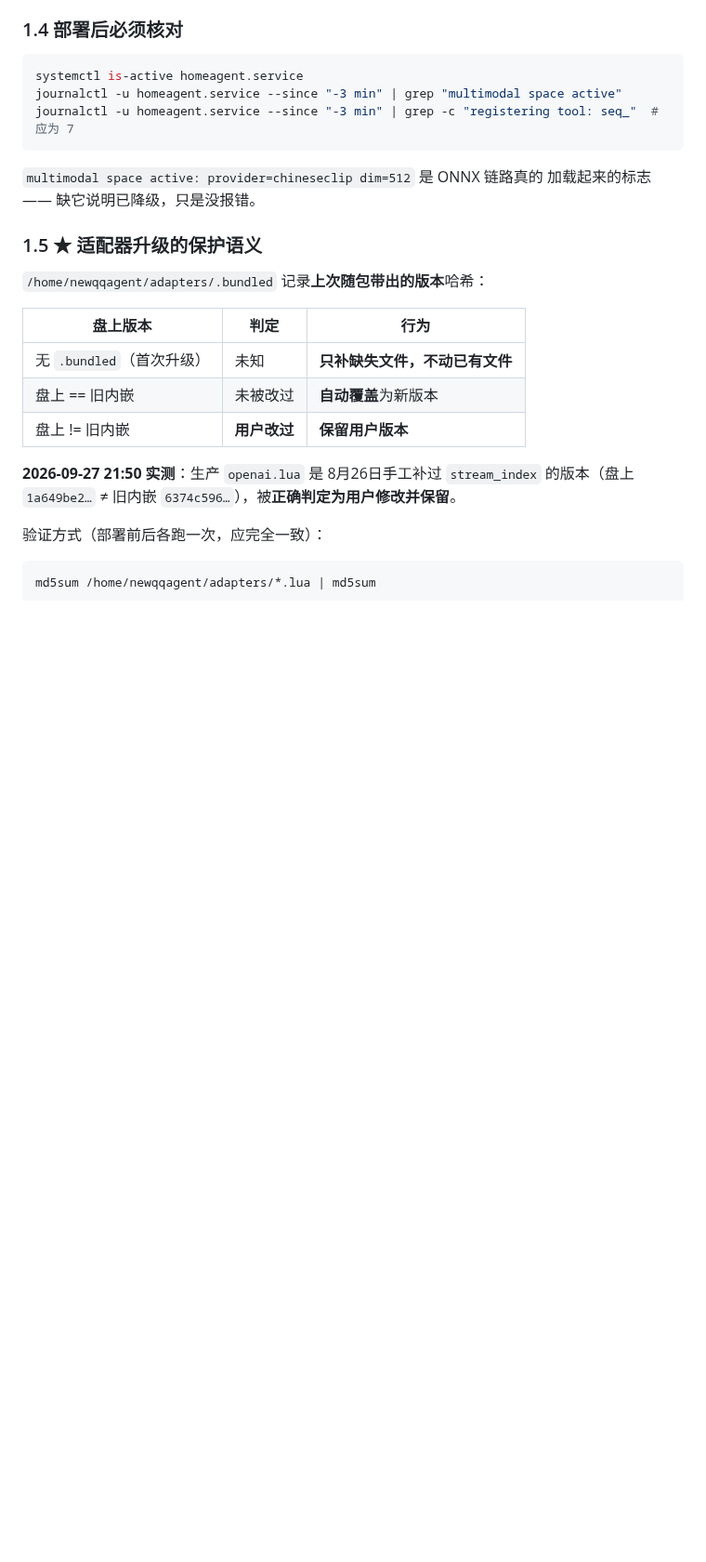
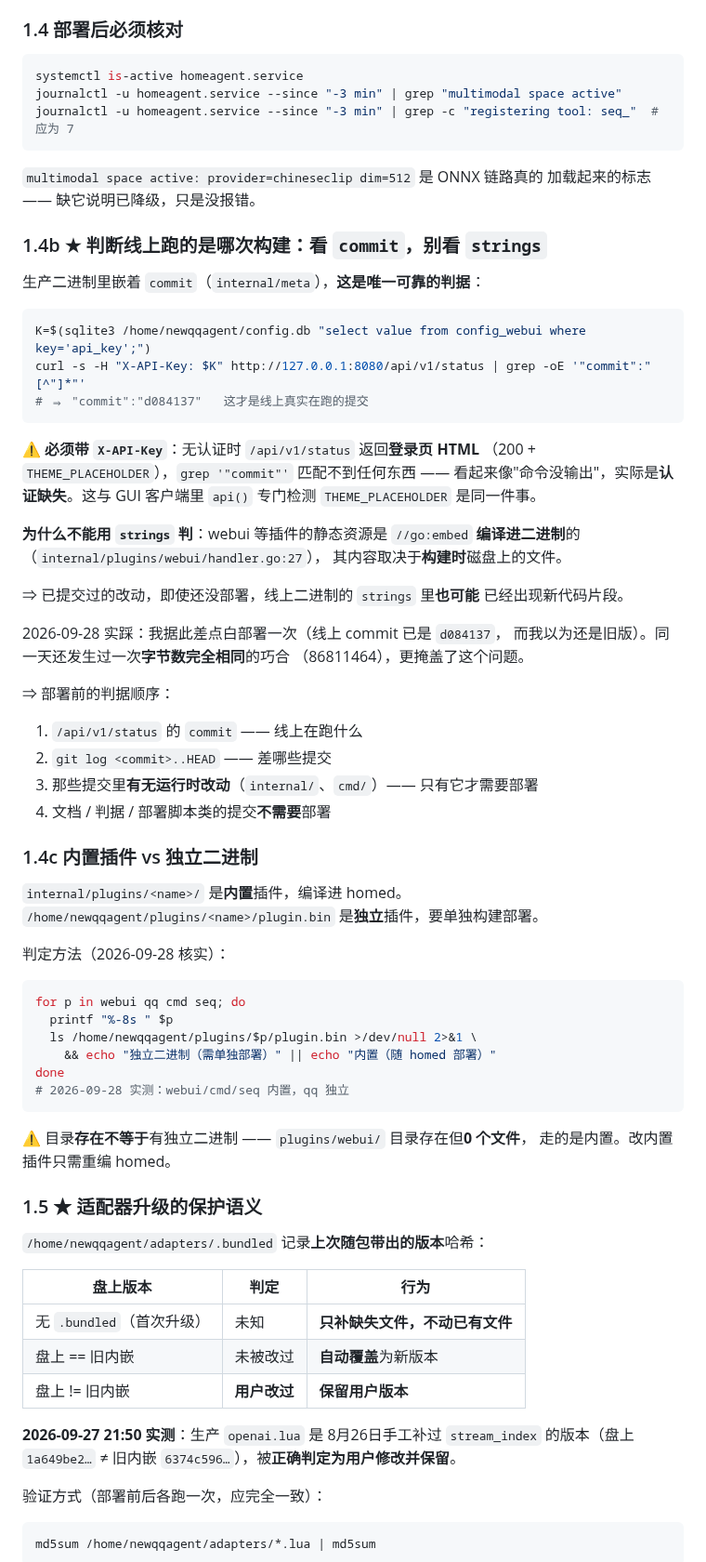
Before and after one commit to JianFeeeee/HomeAgent, a Markdown page: docs/zh/deploy-runbook.md, the part around the change. Shown at 93% size. GitHub-like rendering; blank space fills up the shorter version.

Commit message:
docs(runbook): 记「判断线上跑哪次构建」的正确判据（我今天差点白部署）
## 线上其实已经是修好的版本

去部署 `a926744`（webui 总览 5 个 KPI 空）前核实，发现：

    /api/v1/status → {"commit":"a926744", "startedAt":"2026-09-27T23:23:39"}

23:23 那次部署**不是我做的**（我只在 21:50 部署过），已经包含
`a926744`。`/api/v1/kernel` 里 5 个 KPI 依赖的字段也全部有值
（`plugins` 39 个、`llm`/`memory`/`documents`/`runtime`/`onnx` 非空）。

⇒ **不需要部署。**

## ★ 为什么 `strings` 不能用来判断

webui 等插件的静态资源是 `//go:embed` **编译进二进制**的
（`internal/plugins/webui/handler.go:27`），内容取决于**构建时**磁盘上的
文件。⇒ 已提交但未部署的改动，线上二进制的 `strings` 里**也可能**
出现新代码片段。

我据此差点白重启一次生产。同一天还撞上**字节数完全相同**的巧合
（86811464），更掩盖了这点 —— 大小相同更让人以为"没变化，不用管"。

## 正确的判据顺序

1. `/api/v1/status` 的 `commit` —— 线上在跑什么
2. `git log <commit>..HEAD` —— 差哪些提交
3. 那些提交里**有无运行时改动**（`internal/`、`cmd/`）—— 只有它需要部署
4. 文档 / 判据 / 部署脚本类提交**不需要**部署

## ⚠ 那条命令必须带认证头

无认证时 `/api/v1/status` 返回**登录页 HTML**（200 + `THEME_PLACEHOLDER`），
`grep '"commit"'` 匹配不到 —— 看起来像"命令没输出"，实际是认证缺失。
与 GUI 客户端 `api()` 专门检测 `THEME_PLACEHOLDER` 是同一件事。

## 顺带：内置插件 vs 独立二进制

`internal/plugins/<name>/` 编译进 homed；`plugins/<name>/plugin.bin`
是独立插件，要单独构建部署。**目录存在不等于有独立二进制** ——
`plugins/webui/` 目录存在但 **0 个文件**，走内置。

实测（2026-09-28）：`webui`/`cmd`/`seq` 内置，`qq` 独立。
改内置插件只需重编 homed。

````diff
--- a/docs/zh/deploy-runbook.md
+++ b/docs/zh/deploy-runbook.md
@@ -90,6 +90,57 @@ journalctl -u homeagent.service --since "-3 min" | grep -c "registering tool: se
 
 `multimodal space active: provider=chineseclip dim=512` 是 ONNX 链路真的
 加载起来的标志 —— 缺它说明已降级，只是没报错。
+
+### 1.4b ★ 判断线上跑的是哪次构建：看 `commit`，别看 `strings`
+
+生产二进制里嵌着 `commit`（`internal/meta`），**这是唯一可靠的判据**：
+
+```bash
+K=$(sqlite3 /home/newqqagent/config.db "select value from config_webui where key='api_key';")
+curl -s -H "X-API-Key: $K" http://127.0.0.1:8080/api/v1/status | grep -oE '"commit":"[^"]*"'
+# ⇒ "commit":"d084137"   这才是线上真实在跑的提交
+```
+
+⚠ **必须带 `X-API-Key`**：无认证时 `/api/v1/status` 返回**登录页 HTML**
+（200 + `THEME_PLACEHOLDER`），`grep '"commit"'` 匹配不到任何东西 ——
+看起来像"命令没输出"，实际是**认证缺失**。这与 GUI 客户端里
+`api()` 专门检测 `THEME_PLACEHOLDER` 是同一件事。
+
+**为什么不能用 `strings` 判**：webui 等插件的静态资源是
+`//go:embed` **编译进二进制**的（`internal/plugins/webui/handler.go:27`），
+其内容取决于**构建时**磁盘上的文件。
+
+⇒ 已提交过的改动，即使还没部署，线上二进制的 `strings` 里**也可能**
+已经出现新代码片段。
+
+2026-09-28 实踩：我据此差点白部署一次（线上 commit 已是 `d084137`，
+而我以为还是旧版）。同一天还发生过一次**字节数完全相同**的巧合
+（86811464），更掩盖了这个问题。
+
+⇒ 部署前的判据顺序：
+1. `/api/v1/status` 的 `commit` —— 线上在跑什么
+2. `git log <commit>..HEAD` —— 差哪些提交
+3. 那些提交里**有无运行时改动**（`internal/`、`cmd/`）—— 只有它才需要部署
+4. 文档 / 判据 / 部署脚本类的提交**不需要**部署
+
+### 1.4c 内置插件 vs 独立二进制
+
+`internal/plugins/<name>/` 是**内置**插件，编译进 homed。
+`/home/newqqagent/plugins/<name>/plugin.bin` 是**独立**插件，要单独构建部署。
+
+判定方法（2026-09-28 核实）：
+
+```bash
+for p in webui qq cmd seq; do
+  printf "%-8s " $p
+  ls /home/newqqagent/plugins/$p/plugin.bin >/dev/null 2>&1 \
+    && echo "独立二进制（需单独部署）" || echo "内置（随 homed 部署）"
+done
+# 2026-09-28 实测：webui/cmd/seq 内置，qq 独立
+```
+
+⚠ 目录**存在不等于**有独立二进制 —— `plugins/webui/` 目录存在但**0 个文件**，
+走的是内置。改内置插件只需重编 homed。
 
 ### 1.5 ★ 适配器升级的保护语义
 
````
